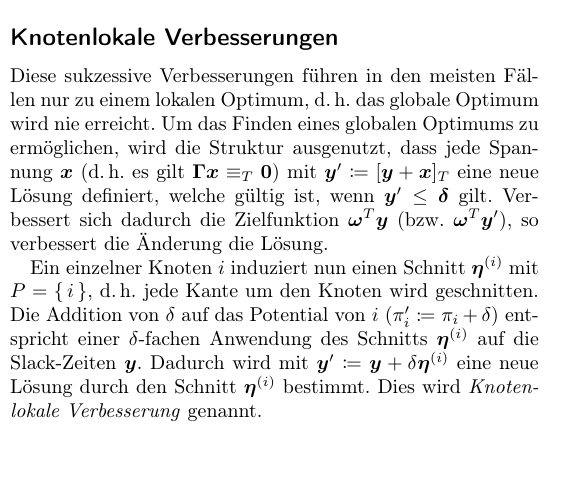
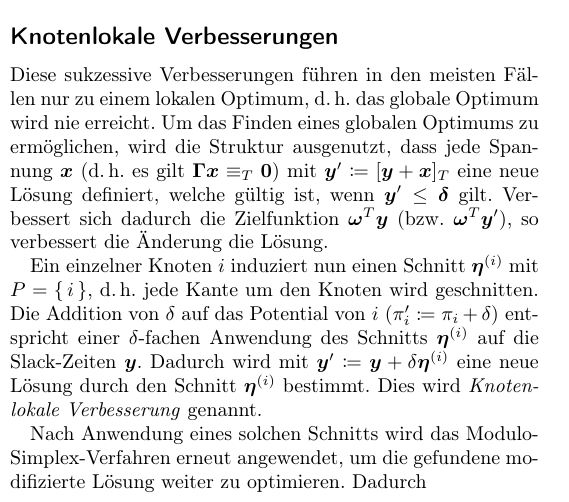
Before and after one commit to fdamken/algorithmic-timetable-modeling, a LaTeX document (handout/handout.tex): part of one column of the page, cut so that both start at the same text, the shorter picture padded with empty space. Compiled offline with pdfLaTeX.

Commit message:
txs auto checkin

```diff
--- a/handout/handout.tex
+++ b/handout/handout.tex
@@ -159,5 +159,7 @@
 		Diese sukzessive Verbesserungen führen in den meisten Fällen nur zu einem lokalen Optimum, \dh das globale Optimum wird nie erreicht. Um das Finden eines globalen Optimums zu ermöglichen, wird die Struktur ausgenutzt, dass jede Spannung \(\vec{x}\) (\dh es gilt \( \mat{\Gamma} \vec{x} \equiv_T \vec{0} \)) mit \( \vec{y}' \coloneqq [\vec{y} + \vec{x}]_T \) eine neue Lösung definiert, welche gültig ist, wenn \( \vec{y}' \leq \vec{\delta} \) gilt. Verbessert sich dadurch die Zielfunktion \( \vec{\omega}^T \vec{y} \) (\bzw \( \vec{\omega}^T \vec{y}' \)), so verbessert die Änderung die Lösung.
 
 		Ein einzelner Knoten \(i\) induziert nun einen Schnitt \( \vec{\eta}^{(i)} \) mit \( P = \{\, i \,\} \), \dh jede Kante um den Knoten wird geschnitten. Die Addition von \( \delta \) auf das Potential von \(i\) (\( \pi_i' \coloneqq \pi_i + \delta \)) entspricht einer \(\delta\)-fachen Anwendung des Schnitts \( \vec{\eta}^{(i)} \) auf die Slack-Zeiten \( \vec{y} \). Dadurch wird mit \( \vec{y}' \coloneqq \vec{y} + \delta\vec{\eta}^{(i)} \) eine neue Lösung durch den Schnitt \( \vec{\eta}^{(i)} \) bestimmt. Dies wird \emph{Knotenlokale Verbesserung} genannt.
+
+		Nach Anwendung eines solchen Schnitts wird das Modulo-Simplex-Verfahren erneut angewendet, um die gefundene modifizierte Lösung weiter zu optimieren. Dadurch
 	% end
 \end{document}
```
